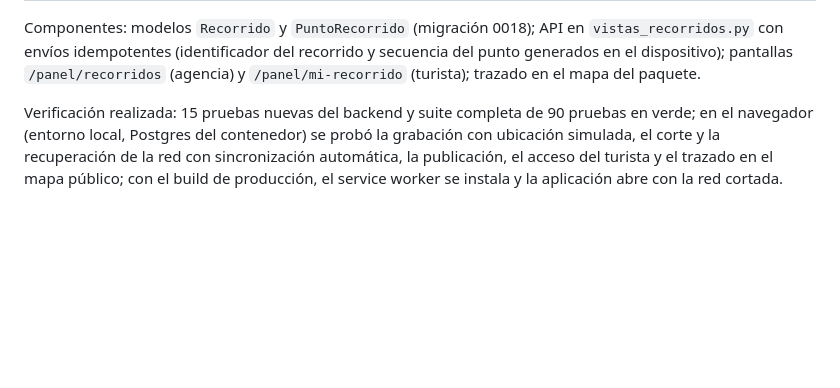
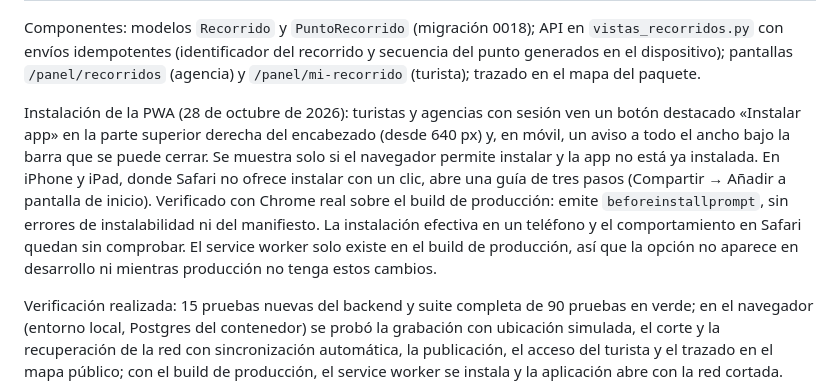
Before and after one commit to Patrick750/Amazonia-Viva, a Markdown page: documentacion/plan-mejoras-sistema.md, the part around the change. GitHub-like rendering; blank space fills up the shorter version.

Commit message:
docs(plan): registrar instalación de la PWA

```diff
--- a/documentacion/plan-mejoras-sistema.md
+++ b/documentacion/plan-mejoras-sistema.md
@@ -79,6 +79,8 @@ Primera versión funcional, construida sobre supuestos que **debes confirmar o c
 | Visibilidad | El público y el turista ven un trazado simplificado (sin hora ni precisión de cada punto). Los puntos originales solo los ve el sistema. |
 
 Componentes: modelos `Recorrido` y `PuntoRecorrido` (migración 0018); API en `vistas_recorridos.py` con envíos idempotentes (identificador del recorrido y secuencia del punto generados en el dispositivo); pantallas `/panel/recorridos` (agencia) y `/panel/mi-recorrido` (turista); trazado en el mapa del paquete.
+
+Instalación de la PWA (28 de octubre de 2026): turistas y agencias con sesión ven un botón destacado «Instalar app» en la parte superior derecha del encabezado (desde 640 px) y, en móvil, un aviso a todo el ancho bajo la barra que se puede cerrar. Se muestra solo si el navegador permite instalar y la app no está ya instalada. En iPhone y iPad, donde Safari no ofrece instalar con un clic, abre una guía de tres pasos (Compartir → Añadir a pantalla de inicio). Verificado con Chrome real sobre el build de producción: emite `beforeinstallprompt`, sin errores de instalabilidad ni del manifiesto. La instalación efectiva en un teléfono y el comportamiento en Safari quedan sin comprobar. El service worker solo existe en el build de producción, así que la opción no aparece en desarrollo ni mientras producción no tenga estos cambios.
 
 Verificación realizada: 15 pruebas nuevas del backend y suite completa de 90 pruebas en verde; en el navegador (entorno local, Postgres del contenedor) se probó la grabación con ubicación simulada, el corte y la recuperación de la red con sincronización automática, la publicación, el acceso del turista y el trazado en el mapa público; con el build de producción, el service worker se instala y la aplicación abre con la red cortada.
 
```
